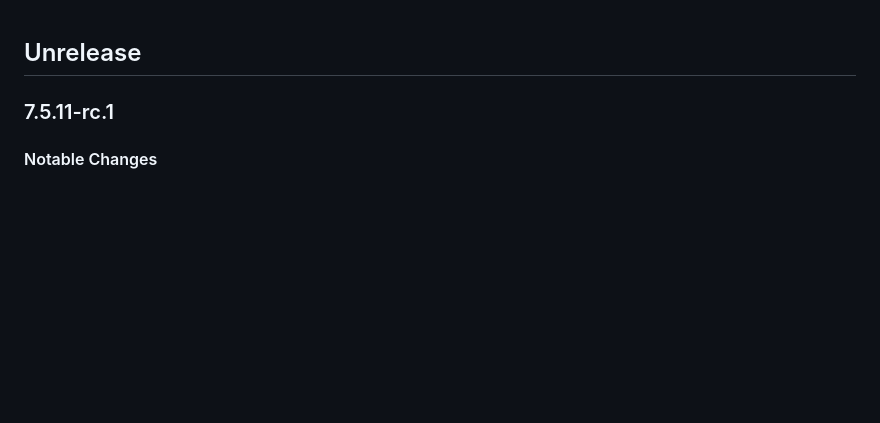
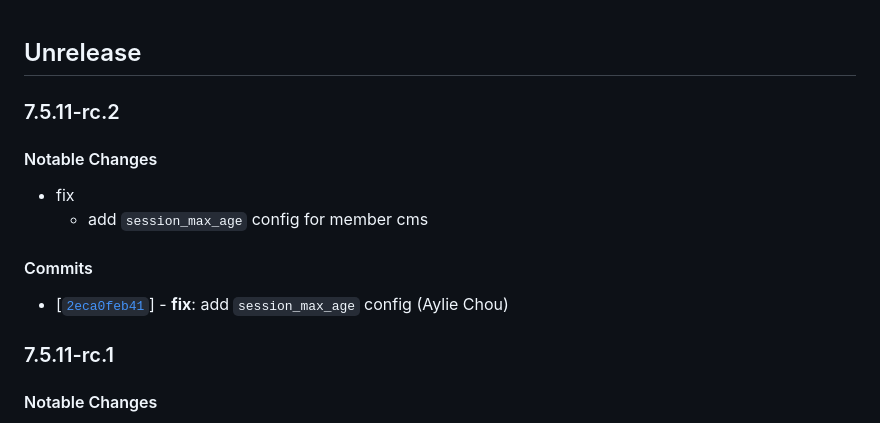
Before and after one commit to twreporter/go-api, a Markdown page: CHANGELOG.md, the part around the change. Rendered like a GitHub page; blank space fills up the shorter version.

Commit message:
chore: bump version to v7.5.11-rc.2

```diff
--- a/CHANGELOG.md
+++ b/CHANGELOG.md
@@ -1,4 +1,15 @@
 ## Unrelease
+
+### 7.5.11-rc.2
+
+#### Notable Changes
+
+- fix
+  - add `session_max_age` config for member cms
+
+#### Commits
+
+- [[`2eca0feb41`](https://github.com/twreporter/go-api/commit/2eca0feb41)] - **fix**: add `session_max_age` config (Aylie Chou)
 
 ### 7.5.11-rc.1
 
```
